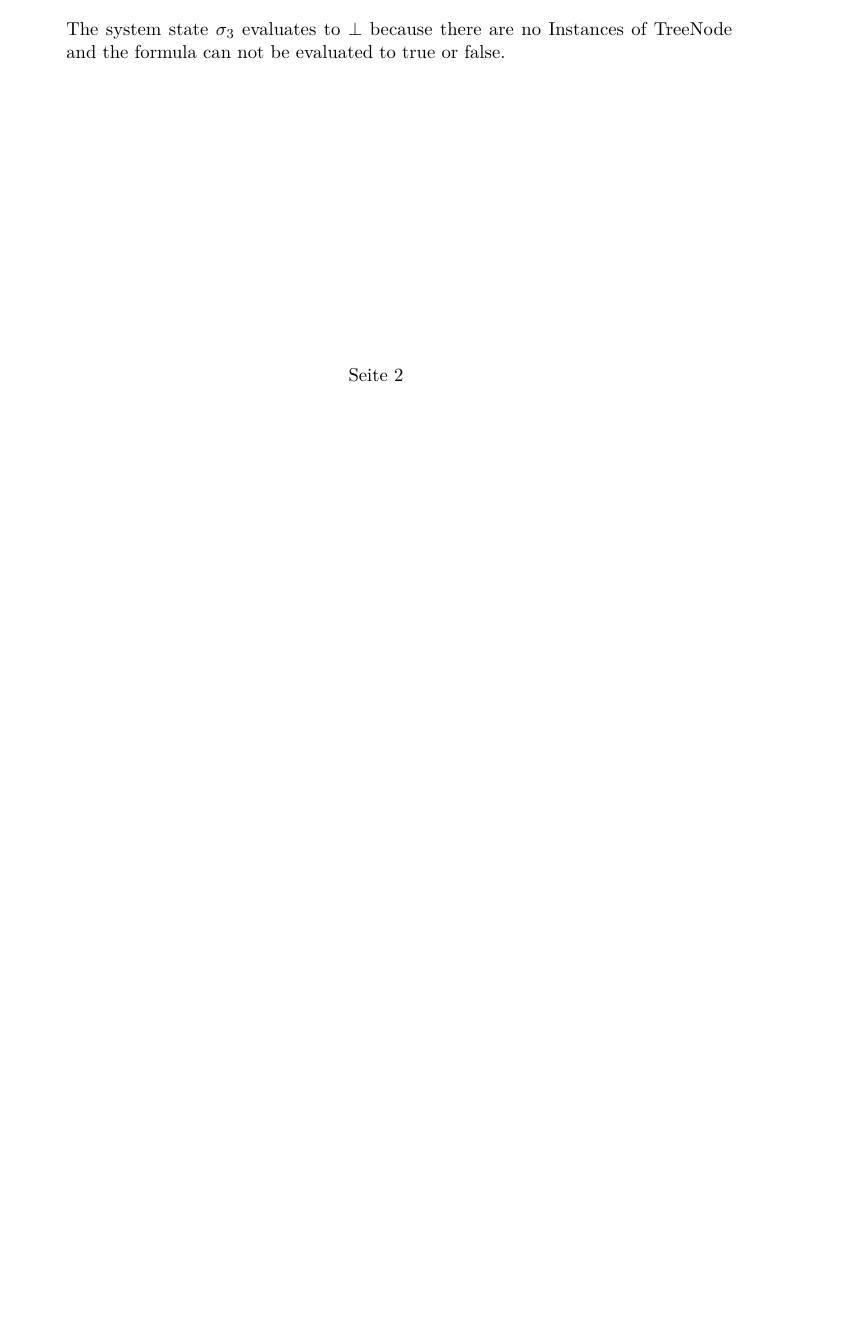
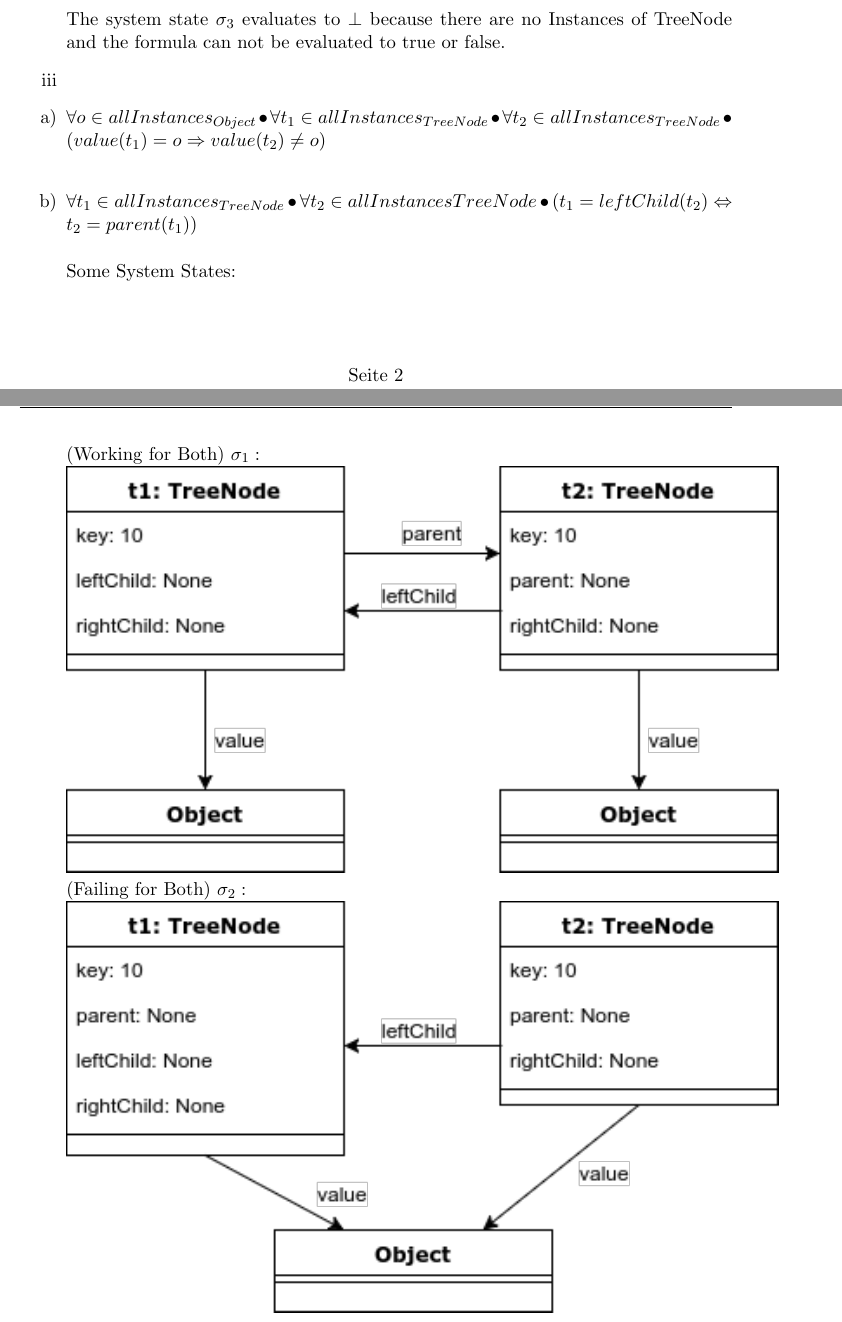
Before and after one commit to tf-software-engineering/software_engineering, a LaTeX document (sheet_5/exc1.tex): part of page 2 of 2 before the commit and two parts of pages 2 and 3 of 3 after it, the two joined at a grey line, cut so that both start at the same text, the shorter picture padded with empty space. The pictures show the PDF file sheet_5/exc1.pdf that the author committed with the source.

Commit message:
added some diagrams

```diff
--- a/sheet_5/exc1.tex
+++ b/sheet_5/exc1.tex
@@ -104,5 +104,15 @@ Michael Fleig & 4340085 & Anush Davtyan &4368689
         \end{align*}
         The system state $\sigma_{3}$ evaluates to $\perp$ because there are no Instances of TreeNode and the formula can not be evaluated to true or false.
 
+    \item[iii]
+    \item[a)] $ \forall o \in allInstances_{Object} \bullet \forall t_1 \in allInstances_{TreeNode} \bullet \forall t_2 \in allInstances_{TreeNode} \bullet (value(t_1) = o \Rightarrow value(t_2) \neq o)$ \\
+    \item[b)] $ \forall t_1 \in allInstances_{TreeNode} \bullet \forall t_2 \in allInstances{TreeNode} \bullet (t_1 = leftChild(t_2) \Leftrightarrow t_2 = parent(t_1))$ \\ \\
+        Some System States: \\
+        \newpage
+        (Working for Both) $\sigma_1:$ \\
+        \includegraphics[width=\textwidth]{Working.png} \\
+        (Failing for Both) $\sigma_2:$ \\
+        \includegraphics[width=\textwidth]{Failing.png} \\
+
 \end{itemize}
 \end{document}
```
Also changed, not shown: sheet_5/Failing.png (added), sheet_5/Working.png (added), sheet_5/exc1.pdf. Lines whose indentation alone changed are shown as unchanged.
